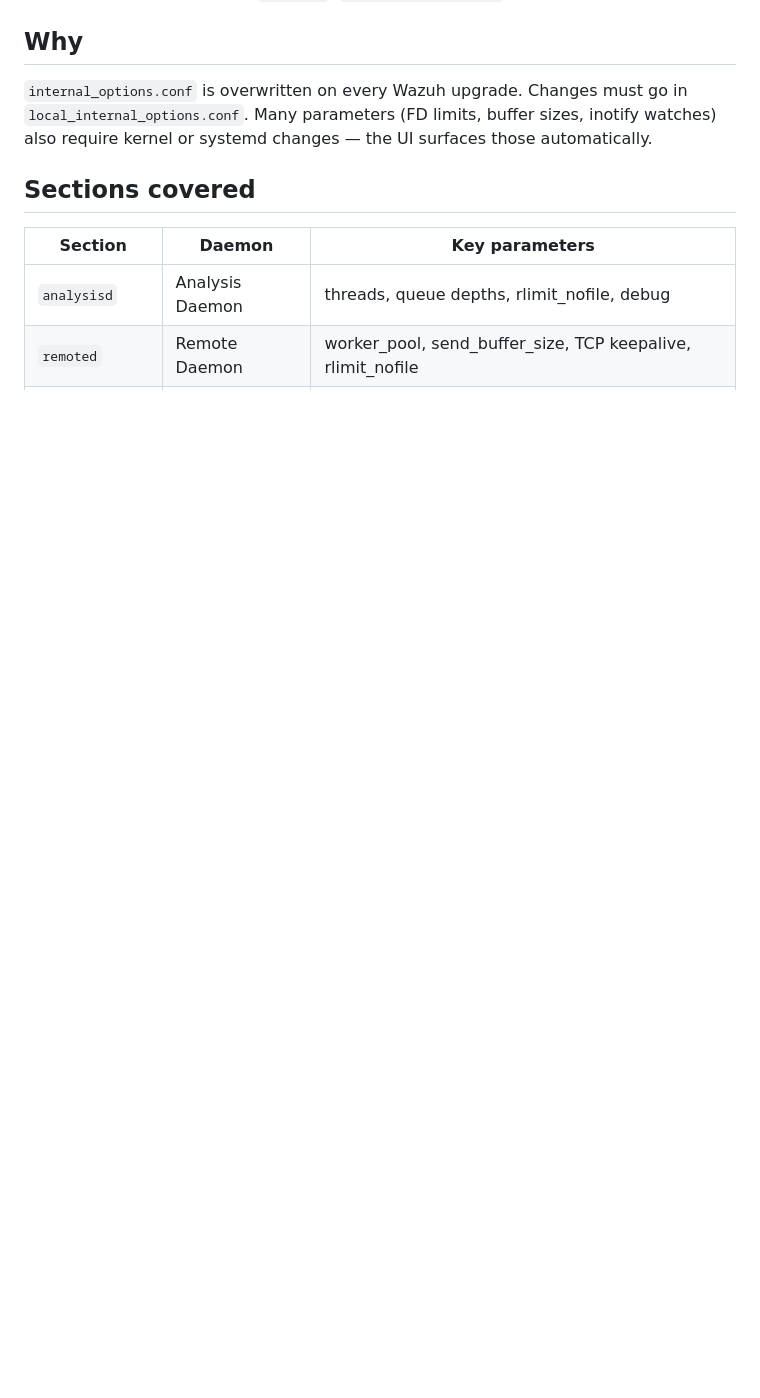
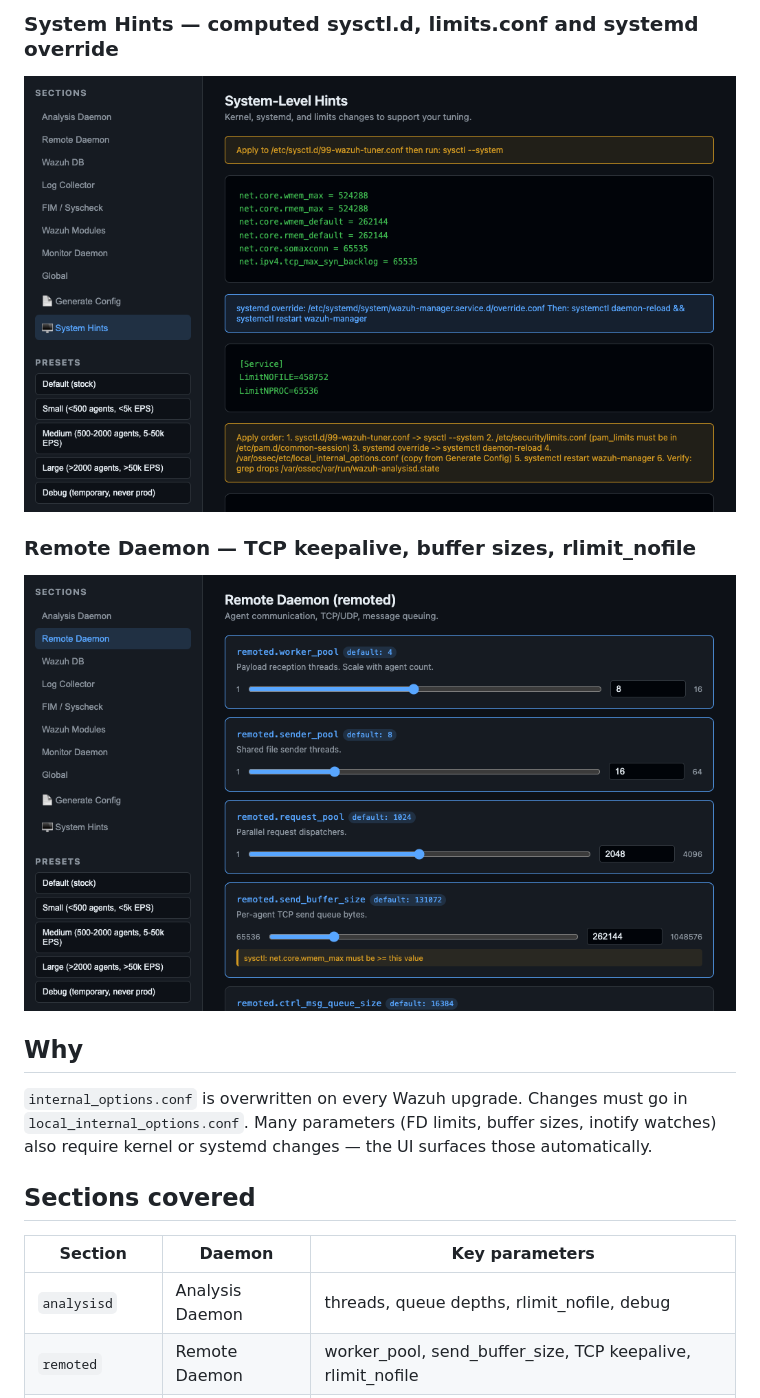
Before and after one commit to adampielak/wazuh-tuner, a Markdown page: README.md, the part around one of its changes. GitHub-like rendering; pictures changed too: screenshots/05-system-hints.png (added), screenshots/06-remoted.png (added); blank space fills up the shorter version.

Commit message:
Add screenshots and update README with screenshot section

```diff
--- a/README.md
+++ b/README.md
@@ -11,3 +26,8 @@ Web UI for tuning Wazuh 4.x `local_internal_options.conf` — generates ready-to
+### System Hints — computed sysctl.d, limits.conf and systemd override
+![System Hints](screenshots/05-system-hints.png)
+
+### Remote Daemon — TCP keepalive, buffer sizes, rlimit_nofile
+![remoted](screenshots/06-remoted.png)
 
 ## Why
 
```
Also changed, not shown: other parts of README.md (+15 -0 lines), screenshots/01-overview.png (added), screenshots/02-analysisd.png (added), screenshots/03-preset-medium.png (added), screenshots/04-generate-config.png (added).
